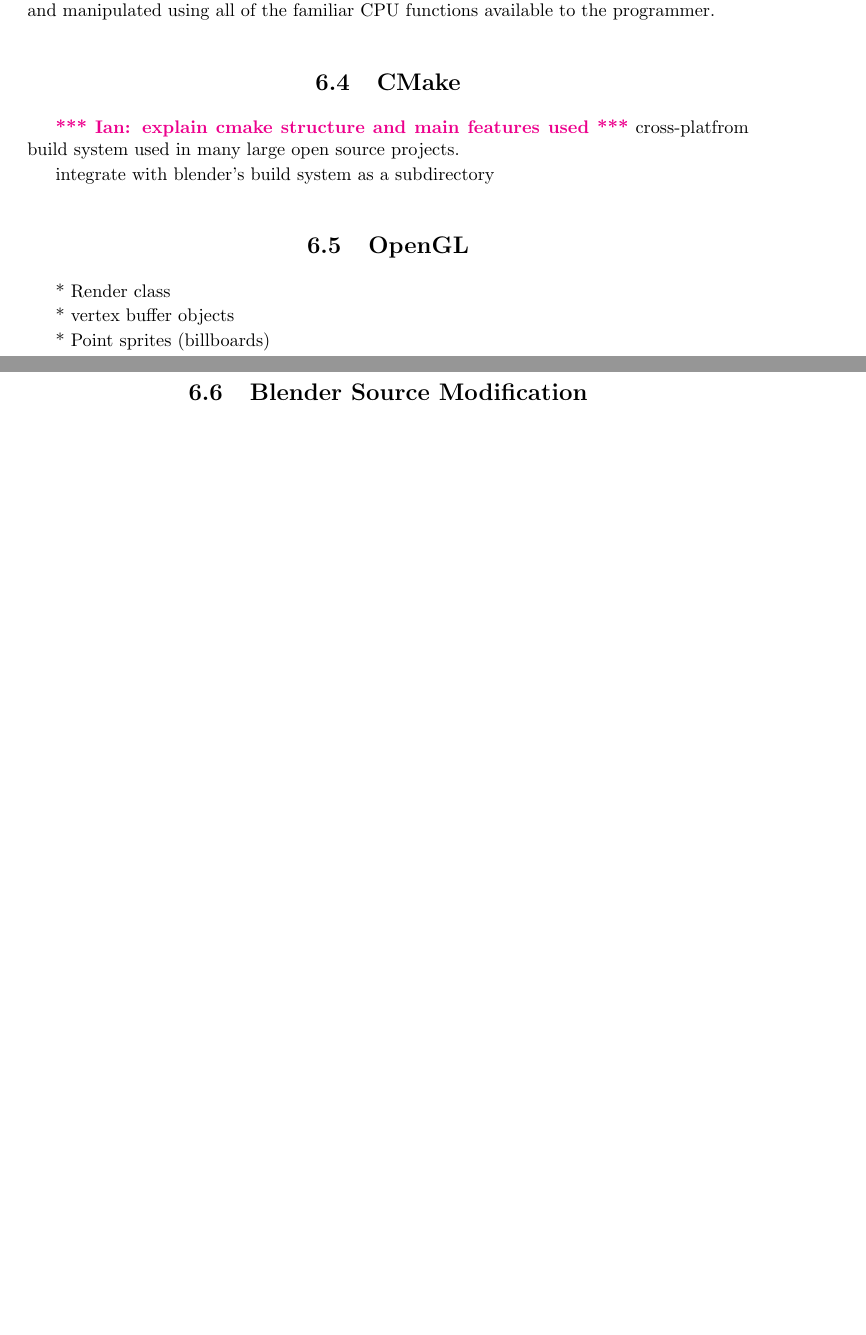
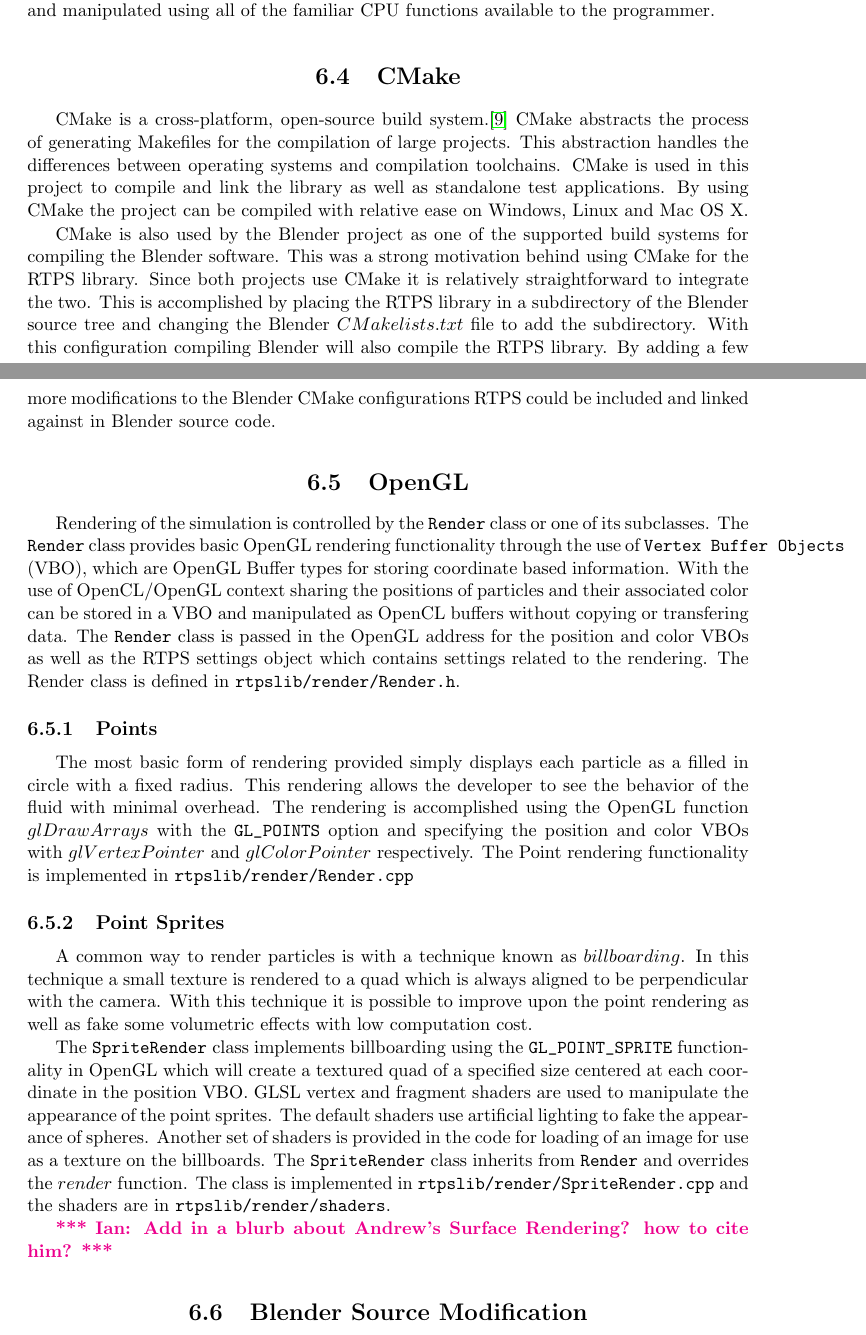
Before and after one commit to enjalot/masters-thesis, a LaTeX thesis (fsutemplate/mythesis.tex, which reads fsutemplate/chapter_implementation.tex): two parts of pages 26 and 27 of 34 before the commit and two parts of pages 27 and 28 of 36 after it, joined at a grey line, cut so that both start at the same text, the shorter picture padded with empty space. Compiled offline with pdfLaTeX; a LaTeX package or settings file that is missing is left out.

Commit message:
cmake and opengl implementations covered

```diff
--- a/fsutemplate/chapter_implementation.tex
+++ b/fsutemplate/chapter_implementation.tex
@@ -200,23 +200,69 @@
 the programmer.
 
 \section{CMake}
-\toi{explain cmake structure and main features used}
-cross-platfrom build system used in many large open source projects.
+CMake is a cross-platform, open-source build system.\cite{CMake} CMake
+abstracts the process of generating Makefiles for the compilation of large
+projects. This abstraction handles the differences between operating systems
+and compilation toolchains. CMake is used in this project to compile and link
+the library as well as standalone test applications. By using CMake the project
+can be compiled with relative ease on Windows, Linux and Mac OS X.
 
 
-integrate with blender's build system as a subdirectory
+CMake is also used by the Blender project as one of the supported build systems
+for compiling the Blender software. This was a strong motivation behind using
+CMake for the RTPS library. Since both projects use CMake it is relatively
+straightforward to integrate the two. This is accomplished by placing the RTPS
+library in a subdirectory of the Blender source tree and changing the Blender
+$CMakelists.txt$ file to add the subdirectory. With this configuration
+compiling Blender will also compile the RTPS library. By adding a few more
+modifications to the Blender CMake configurations RTPS could be included and
+linked against in Blender source code.
+
 
 
 \section{OpenGL}
-* Render class
+
+Rendering of the simulation is controlled by the \verb|Render| class or one of
+its subclasses. The \verb|Render| class provides basic OpenGL rendering
+functionality through the use of \verb|Vertex Buffer Objects| (VBO), which are OpenGL
+Buffer types for storing coordinate based information. With the use of
+OpenCL/OpenGL context sharing the positions of particles and their associated
+color can be stored in a VBO and manipulated as OpenCL buffers without copying
+or transfering data. The \verb|Render| class is passed in the OpenGL address
+for the position and color VBOs as well as the RTPS settings object which
+contains settings related to the rendering. The Render class is defined in
+\verb|rtpslib/render/Render.h|.
 
 
-* vertex buffer objects
+\subsection{Points}
+The most basic form of rendering provided simply displays each particle as a
+filled in circle with a fixed radius. This rendering allows the developer to
+see the behavior of the fluid with minimal overhead. The rendering is
+accomplished using the OpenGL function $glDrawArrays$ with the \verb|GL_POINTS|
+option and specifying the position and color VBOs with $glVertexPointer$ and
+$glColorPointer$ respectively. The Point rendering functionality is implemented
+in \verb|rtpslib/render/Render.cpp|
+
+\subsection{Point Sprites}
+A common way to render particles is with a technique known as $billboarding$.
+In this technique a small texture is rendered to a quad which is always aligned
+to be perpendicular with the camera. With this technique it is possible to
+improve upon the point rendering as well as fake some volumetric effects with
+low computation cost.
 
 
-* Point sprites (billboards)
+The \verb|SpriteRender| class implements billboarding using the
+\verb|GL_POINT_SPRITE| functionality in OpenGL which will create a textured quad
+of a specified size centered at each coordinate in the position VBO. GLSL
+vertex and fragment shaders are used to manipulate the appearance of the point
+sprites. The default shaders use artificial lighting to fake the appearance of
+spheres. Another set of shaders is provided in the code for loading of an image
+for use as a texture on the billboards. The \verb|SpriteRender| class inherits
+from \verb|Render| and overrides the $render$ function. The class is
+implemented in \verb|rtpslib/render/SpriteRender.cpp| and the shaders are in
+\verb|rtpslib/render/shaders|.
 
-
+\toi{Add in a blurb about Andrew's Surface Rendering? how to cite him?}
 
 
 \section{Blender Source Modification}
```
Also changed, not shown: fsutemplate/mythesis.bib (+7 -1 lines), fsutemplate/mythesis.tex (+1 -1 lines), fsutemplate/chapter_implementation.tex (10 more changed lines).
